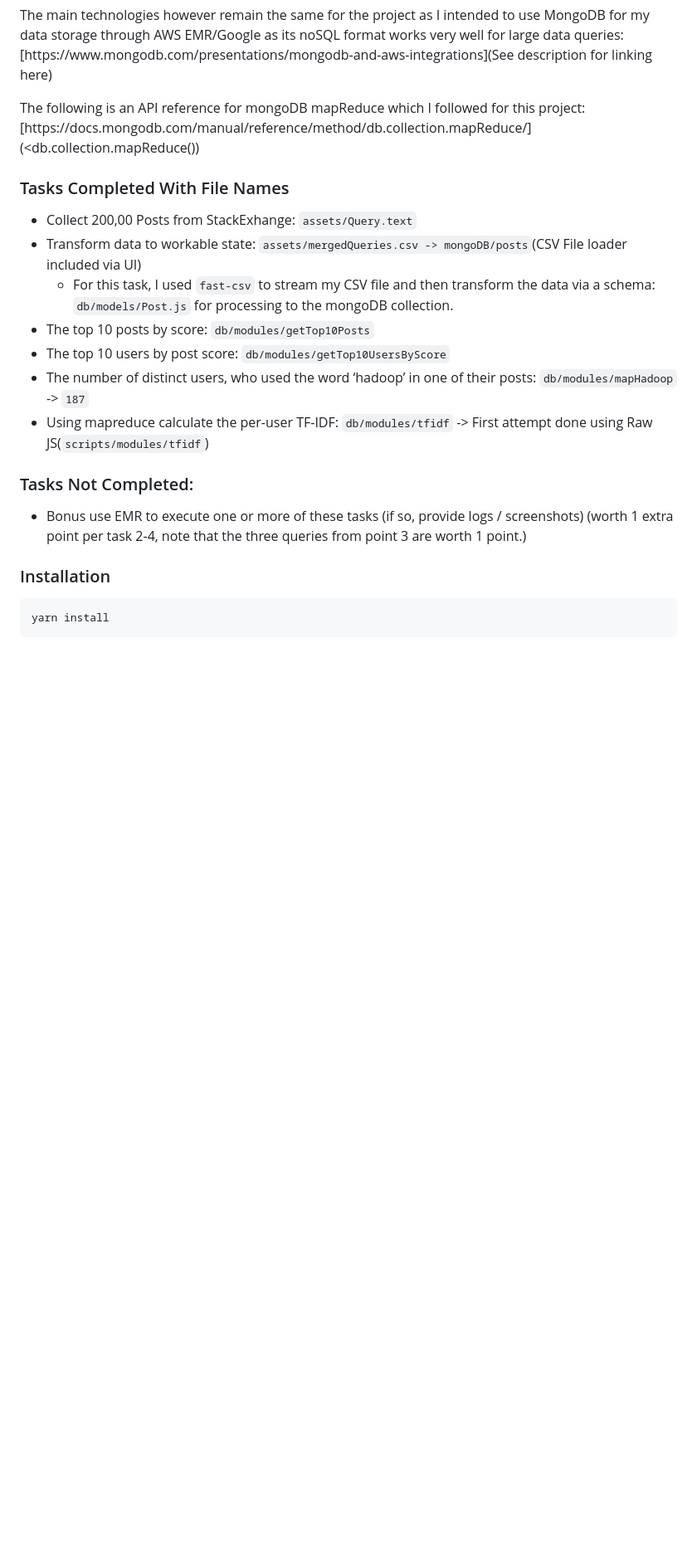
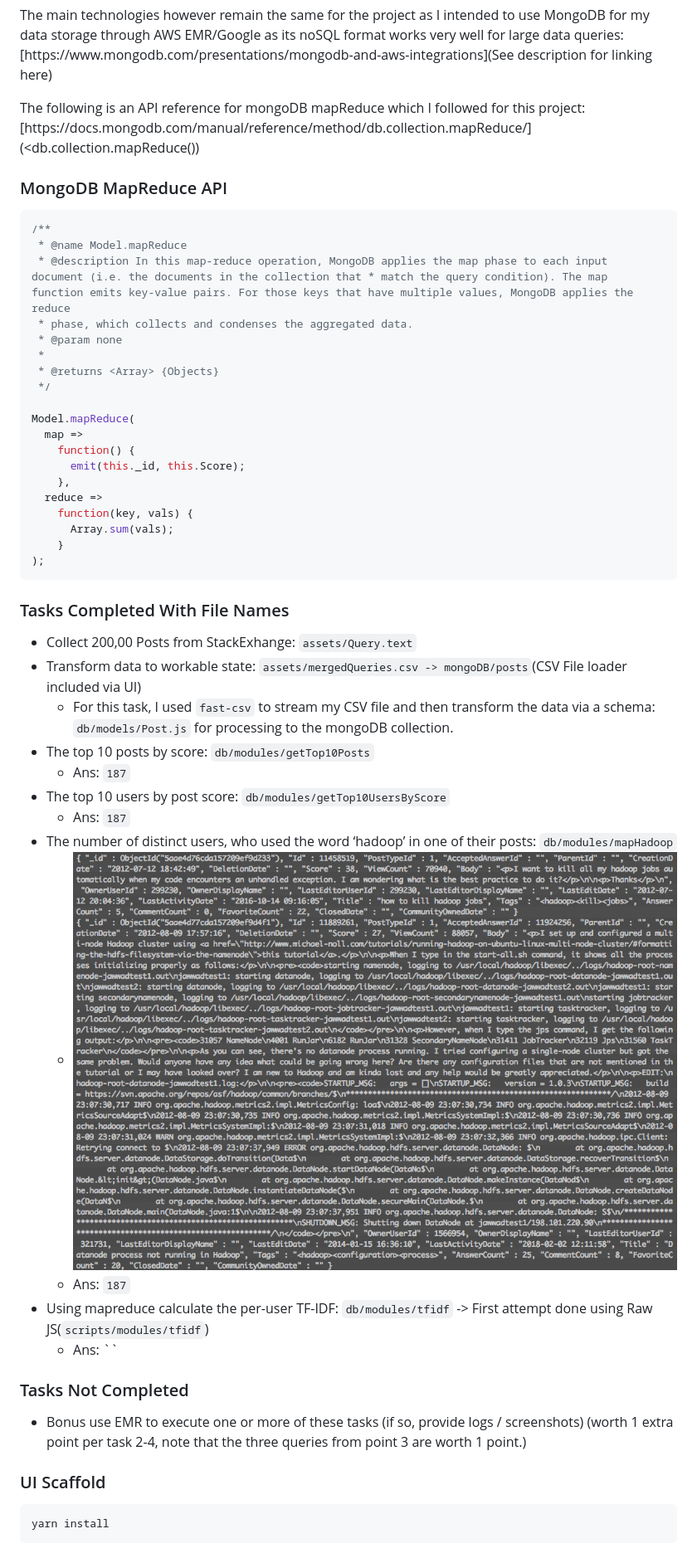
Before and after one commit to Oregand/mapReduceNodeJSMongo, a Markdown page: README.md, the part around one of its changes. Shown at 83% size. Drawn GitHub-style; blank space fills up the shorter version.

Commit message:
[tfidf-story]Update simple TFIDF mapREduce with single supplied term, add screen shots for sample results.

````diff
--- a/README.md
+++ b/README.md
@@ -16,21 +16,50 @@ The main technologies however remain the same for the project as I intended to u
 
 The following is an API reference for mongoDB mapReduce which I followed for this project: [https://docs.mongodb.com/manual/reference/method/db.collection.mapReduce/](<db.collection.mapReduce())
 
+### MongoDB MapReduce API
+
+```js
+/**
+ * @name Model.mapReduce
+ * @description In this map-reduce operation, MongoDB applies the map phase to each input document (i.e. the documents in the collection that * match the query condition). The map function emits key-value pairs. For those keys that have multiple values, MongoDB applies the reduce
+ * phase, which collects and condenses the aggregated data.
+ * @param none
+ *
+ * @returns <Array> {Objects}
+ */
+
+Model.mapReduce(
+  map =>
+    function() {
+      emit(this._id, this.Score);
+    },
+  reduce =>
+    function(key, vals) {
+      Array.sum(vals);
+    }
+);
+```
+
 ### Tasks Completed With File Names
 
 * Collect 200,00 Posts from StackExhange: `assets/Query.text`
 * Transform data to workable state: `assets/mergedQueries.csv -> mongoDB/posts`(CSV File loader included via UI)
   * For this task, I used `fast-csv` to stream my CSV file and then transform the data via a schema: `db/models/Post.js` for processing to the mongoDB collection.
 * The top 10 posts by score: `db/modules/getTop10Posts`
+  * Ans: `187`
 * The top 10 users by post score: `db/modules/getTop10UsersByScore`
-* The number of distinct users, who used the word ‘hadoop’ in one of their posts: `db/modules/mapHadoop` -> `187`
+  * Ans: `187`
+* The number of distinct users, who used the word ‘hadoop’ in one of their posts: `db/modules/mapHadoop`
+  * ![Hadoop term distinct users](/src/assets/img/getHadoopDistinctUsers.png "Hadoop term distinct users")
+  * Ans: `187`
 * Using mapreduce calculate the per-user TF-IDF: `db/modules/tfidf` -> First attempt done using Raw JS(`scripts/modules/tfidf`)
+  * Ans: ``
 
-### Tasks Not Completed:
+### Tasks Not Completed
 
 * Bonus use EMR to execute one or more of these tasks (if so, provide logs / screenshots) (worth 1 extra point per task 2-4, note that the three queries from point 3 are worth 1 point.)
 
-### Installation
+### UI Scaffold
 
 ```bash
 yarn install
````
Also changed, not shown: other parts of README.md (+0 -1 lines), src/assets/img/getHadoopDistinctUsers.png (renamed from src/assets/img/Screen Shot 2018-03-19 at 10.31.01.png), src/assets/img/getTop10UsersByPostScore.png (renamed from src/assets/img/Screen Shot 2018-03-19 at 08.06.32.png), src/assets/img/ssh-issue.png (renamed from src/assets/img/Screen Shot 2018-03-17 at 15.42.04.png), 1 other file.
